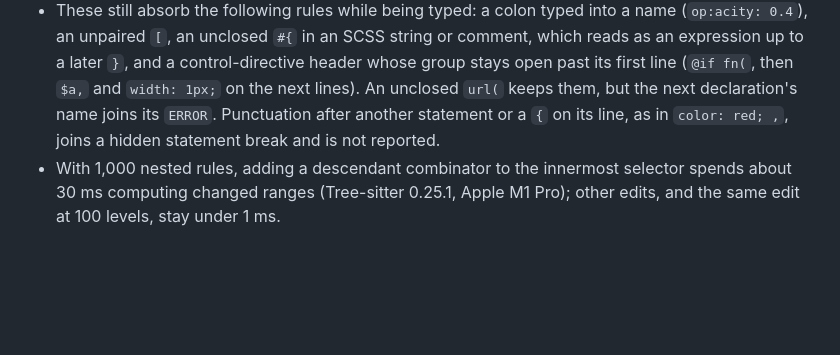
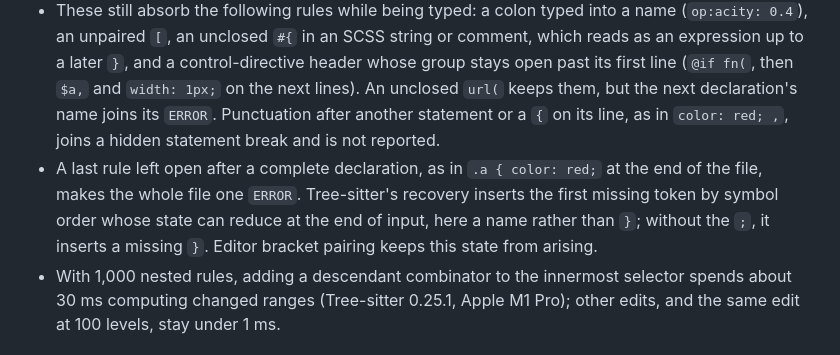
Before and after one commit to P233/tree-sitter-scss, a Markdown page: README.md, the part around the change. Drawn GitHub-style; blank space fills up the shorter version.

Commit message:
Document the unclosed final rule recovery limit
A last rule left open after a complete declaration makes the whole file
one `ERROR`: Tree-sitter's recovery inserts the first missing token by
symbol order whose state can reduce at the end of input, a name, rather
than `}`. This happens in 1,340 of 1,675 cases that append an unclosed
rule to an error-free corpus file. Working around it in the grammar
would mean reordering tokens or an end-of-input token that hides the
error, so the limit is documented instead.

Co-Authored-By: Claude Opus 5.5 <noreply@anthropic.com>

```diff
--- a/README.md
+++ b/README.md
@@ -80,6 +80,7 @@ A later capture of the same range overrides an earlier one, as in the Tree-sitte
 - Unspaced subtraction after `)` reads as a negative number: `fn()-1` and `($s)-1` end with the number `-1`.
 - In Sass `url(map.get($icons, x))`, `map.get` is one `function_name` without a `module_name`. In a raw custom-property value, `url(https://a.test/x.png)` splits into the word `https`, a colon, and the raw text `//a.test/x.png`.
 - These still absorb the following rules while being typed: a colon typed into a name (`op:acity: 0.4`), an unpaired `[`, an unclosed `#{` in an SCSS string or comment, which reads as an expression up to a later `}`, and a control-directive header whose group stays open past its first line (`@if fn(`, then `$a,` and `width: 1px;` on the next lines). An unclosed `url(` keeps them, but the next declaration's name joins its `ERROR`. Punctuation after another statement or a `{` on its line, as in `color: red; ,`, joins a hidden statement break and is not reported.
+- A last rule left open after a complete declaration, as in `.a { color: red;` at the end of the file, makes the whole file one `ERROR`. Tree-sitter's recovery inserts the first missing token by symbol order whose state can reduce at the end of input, here a name rather than `}`; without the `;`, it inserts a missing `}`. Editor bracket pairing keeps this state from arising.
 - With 1,000 nested rules, adding a descendant combinator to the innermost selector spends about 30 ms computing changed ranges (Tree-sitter 0.25.1, Apple M1 Pro); other edits, and the same edit at 100 levels, stay under 1 ms.
 
 ## Development
```
